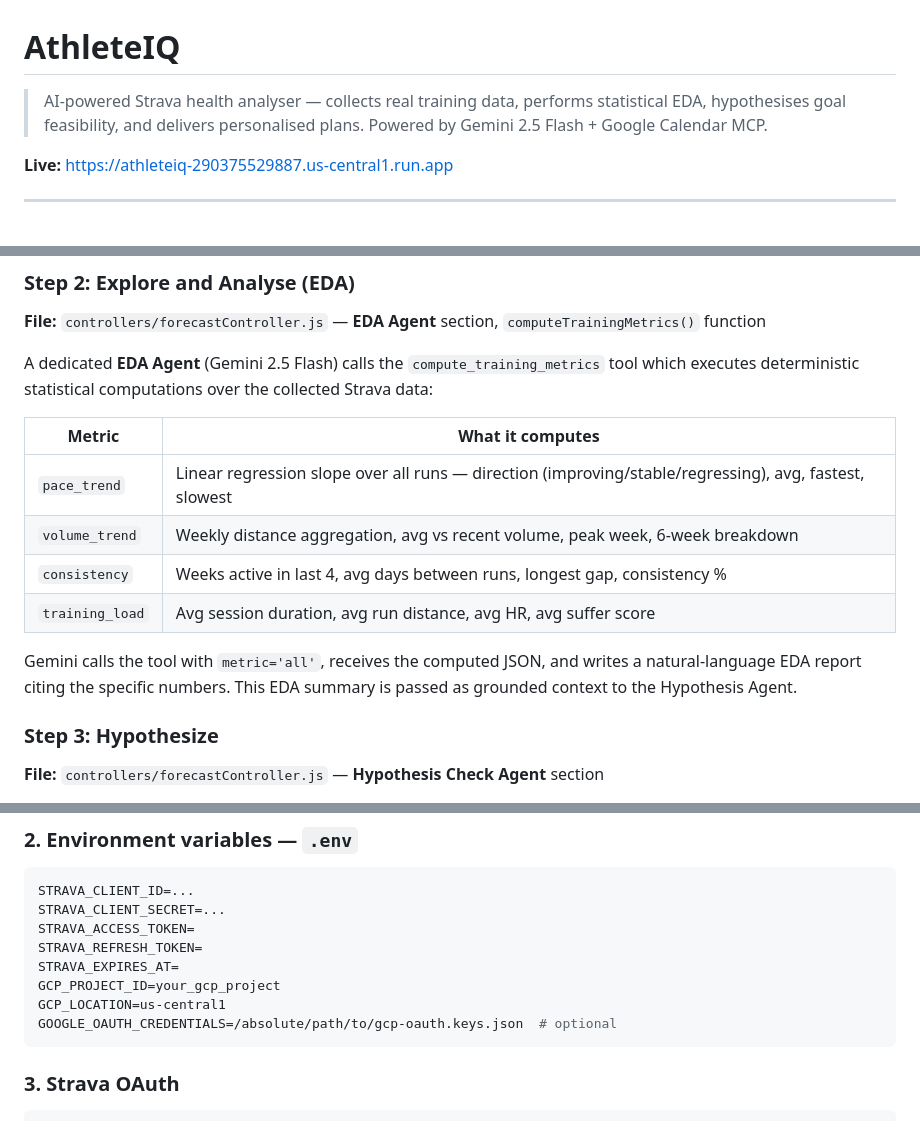
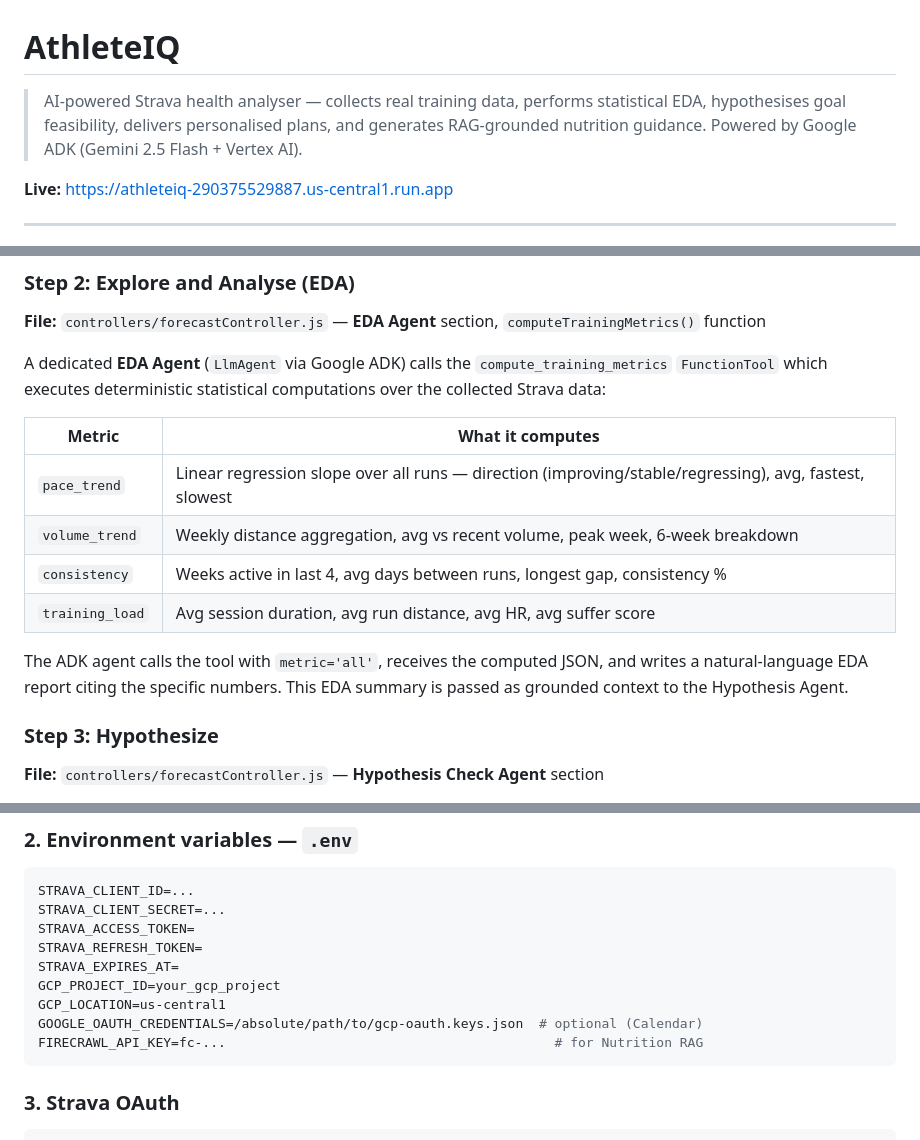
Before and after one commit to bhuvighosh3/HealthAnalyser, a Markdown page: README.md, 3 parts joined by grey strips. GitHub-like rendering.

````diff
--- a/README.md
+++ b/README.md
@@ -1,6 +1,6 @@
 # AthleteIQ
 
-> AI-powered Strava health analyser — collects real training data, performs statistical EDA, hypothesises goal feasibility, and delivers personalised plans. Powered by Gemini 2.5 Flash + Google Calendar MCP.
+> AI-powered Strava health analyser — collects real training data, performs statistical EDA, hypothesises goal feasibility, delivers personalised plans, and generates RAG-grounded nutrition guidance. Powered by Google ADK (Gemini 2.5 Flash + Vertex AI).
 
 **Live:** https://athleteiq-290375529887.us-central1.run.app
 
@@ -21,7 +21,7 @@ Data is real, live, and non-trivial (full athlete training history). It is also
 ### Step 2: Explore and Analyse (EDA)
 **File:** `controllers/forecastController.js` — **EDA Agent** section, `computeTrainingMetrics()` function
 
-A dedicated **EDA Agent** (Gemini 2.5 Flash) calls the `compute_training_metrics` tool which executes deterministic statistical computations over the collected Strava data:
+A dedicated **EDA Agent** (`LlmAgent` via Google ADK) calls the `compute_training_metrics` `FunctionTool` which executes deterministic statistical computations over the collected Strava data:
 
 | Metric | What it computes |
 |---|---|
@@ -30,7 +30,7 @@ A dedicated **EDA Agent** (Gemini 2.5 Flash) calls the `compute_training_metrics
 | `consistency` | Weeks active in last 4, avg days between runs, longest gap, consistency % |
 | `training_load` | Avg session duration, avg run distance, avg HR, avg suffer score |
 
-Gemini calls the tool with `metric='all'`, receives the computed JSON, and writes a natural-language EDA report citing the specific numbers. This EDA summary is passed as grounded context to the Hypothesis Agent.
+The ADK agent calls the tool with `metric='all'`, receives the computed JSON, and writes a natural-language EDA report citing the specific numbers. This EDA summary is passed as grounded context to the Hypothesis Agent.
 
 ### Step 3: Hypothesize
 **File:** `controllers/forecastController.js` — **Hypothesis Check Agent** section
@@ -175,7 +199,8 @@ STRAVA_REFRESH_TOKEN=
 STRAVA_EXPIRES_AT=
 GCP_PROJECT_ID=your_gcp_project
 GCP_LOCATION=us-central1
-GOOGLE_OAUTH_CREDENTIALS=/absolute/path/to/gcp-oauth.keys.json  # optional
+GOOGLE_OAUTH_CREDENTIALS=/absolute/path/to/gcp-oauth.keys.json  # optional (Calendar)
+FIRECRAWL_API_KEY=fc-...                                          # for Nutrition RAG
 ```
 
 ### 3. Strava OAuth
````
Also changed, not shown: other parts of README.md (+50 -52 lines).
